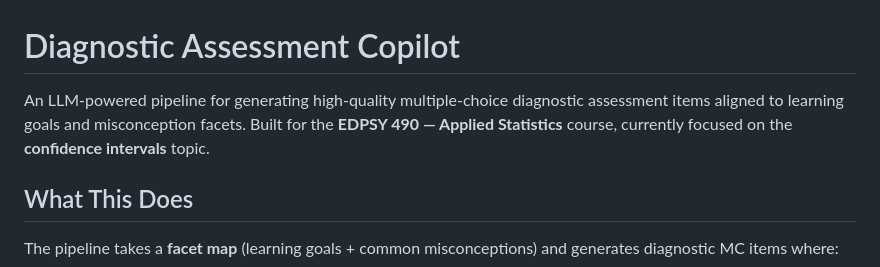
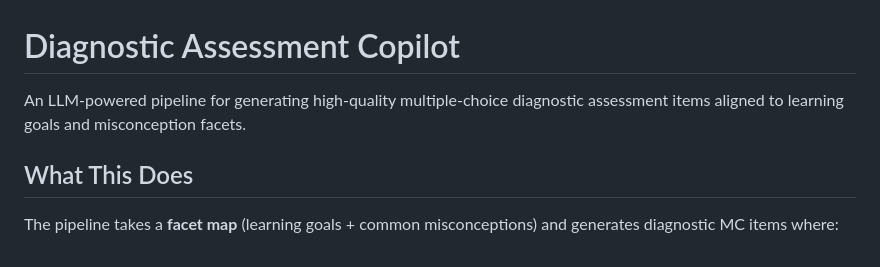
Before and after one commit to MAP-LAB-UW/education_agents, a Markdown page: README.md, the part around the change. GitHub-like rendering.

```diff
--- a/README.md
+++ b/README.md
@@ -1,7 +1,6 @@
 # Diagnostic Assessment Copilot
 
-An LLM-powered pipeline for generating high-quality multiple-choice diagnostic assessment items aligned to learning goals and misconception facets. Built for the **EDPSY 490 — Applied Statistics** course, currently focused on the **confidence intervals** topic.
-
+An LLM-powered pipeline for generating high-quality multiple-choice diagnostic assessment items aligned to learning goals and misconception facets.
 ## What This Does
 
 The pipeline takes a **facet map** (learning goals + common misconceptions) and generates diagnostic MC items where:
```
